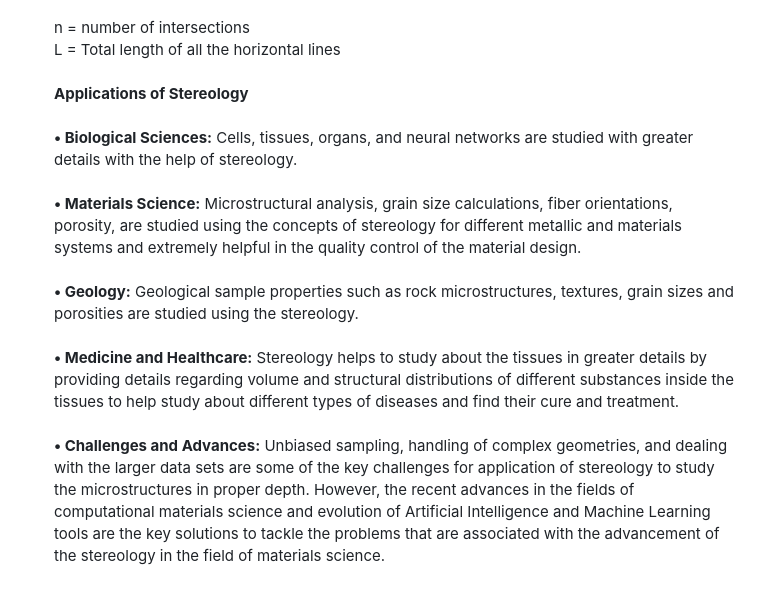
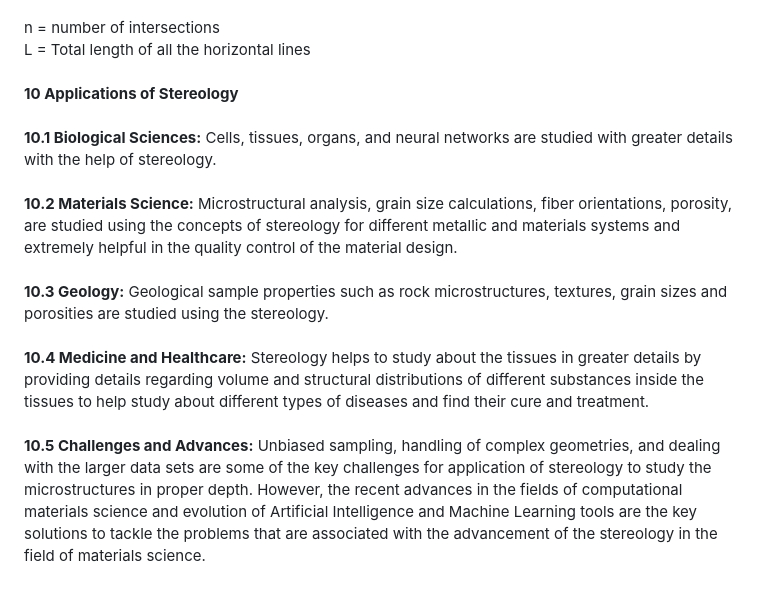
Before and after one commit to virtual-labs/exp-stereological-principles-iitk, a Markdown page: experiment/theory.md, the part around the change printed below. GitHub-like rendering.

```diff
--- a/experiment/theory.md
+++ b/experiment/theory.md
@@ -70,9 +71,9 @@ where, n = Total number of points intersecting the particles<br>
 <image src="images/Picture5.png"><br>
 n = number of intersections<br>
 L = Total length of all the horizontal lines<br><br>
-<b>Applications of Stereology</b><br><br>
-<b>•	Biological Sciences:</b> Cells, tissues, organs, and neural networks are studied with greater details with the help of stereology.<br><br>
-<b>•	Materials Science:</b> Microstructural analysis, grain size calculations, fiber orientations, porosity, are studied using the concepts of stereology for different metallic and materials systems and extremely helpful in the quality control of the material design.<br><br>
-<b>•	Geology:</b> Geological sample properties such as rock microstructures, textures, grain sizes and porosities are studied using the stereology.<br><br>
-<b>•	Medicine and Healthcare:</b> Stereology helps to study about the tissues in greater details by providing details regarding volume and structural distributions of different substances inside the tissues to help study about different types of diseases and find their cure and treatment.<br>
-<b>•	Challenges and Advances:</b> Unbiased sampling, handling of complex geometries, and dealing with the larger data sets are some of the key challenges for application of stereology to study the microstructures in proper depth. However, the recent advances in the fields of computational materials science and evolution of Artificial Intelligence and Machine Learning tools are the key solutions to tackle the problems that are associated with the advancement of the stereology in the field of materials science.
+<b>10 Applications of Stereology</b><br><br>
+<b>10.1	Biological Sciences:</b> Cells, tissues, organs, and neural networks are studied with greater details with the help of stereology.<br><br>
+<b>10.2	Materials Science:</b> Microstructural analysis, grain size calculations, fiber orientations, porosity, are studied using the concepts of stereology for different metallic and materials systems and extremely helpful in the quality control of the material design.<br><br>
+<b>10.3	Geology:</b> Geological sample properties such as rock microstructures, textures, grain sizes and porosities are studied using the stereology.<br><br>
+<b>10.4	Medicine and Healthcare:</b> Stereology helps to study about the tissues in greater details by providing details regarding volume and structural distributions of different substances inside the tissues to help study about different types of diseases and find their cure and treatment.<br>
+<b>10.5	Challenges and Advances:</b> Unbiased sampling, handling of complex geometries, and dealing with the larger data sets are some of the key challenges for application of stereology to study the microstructures in proper depth. However, the recent advances in the fields of computational materials science and evolution of Artificial Intelligence and Machine Learning tools are the key solutions to tackle the problems that are associated with the advancement of the stereology in the field of materials science.
```
Also changed, not shown: other parts of experiment/theory.md (+36 -35 lines).
